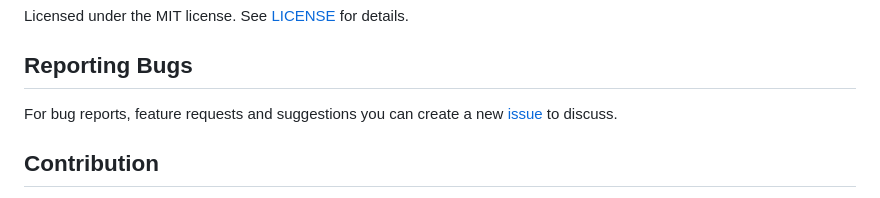
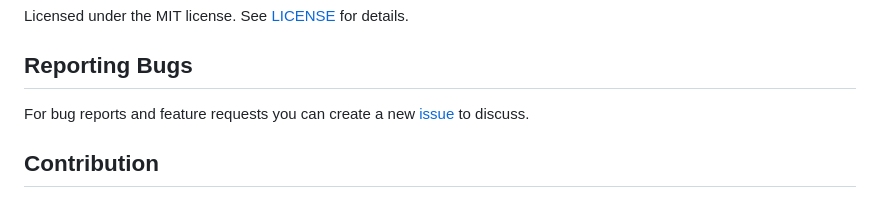
Before and after one commit to IAmVigneswaran/Soothsayer-Citrana, a Markdown page: README.md, the part around the change printed below. GitHub-like rendering.

```diff
--- a/README.md
+++ b/README.md
@@ -150,7 +150,7 @@ Licensed under the MIT license. See [LICENSE](https://github.com/IAmVigneswaran/
 
 ## Reporting Bugs
 
-For bug reports, feature requests and suggestions you can create a new [issue](https://github.com/IAmVigneswaran/Soothsayer-Citrana/issues) to discuss.
+For bug reports and feature requests you can create a new [issue](https://github.com/IAmVigneswaran/Soothsayer-Citrana/issues) to discuss.
 
 ## Contribution
 
```
Also changed, not shown: other parts of README.md (+1 -1 lines).
